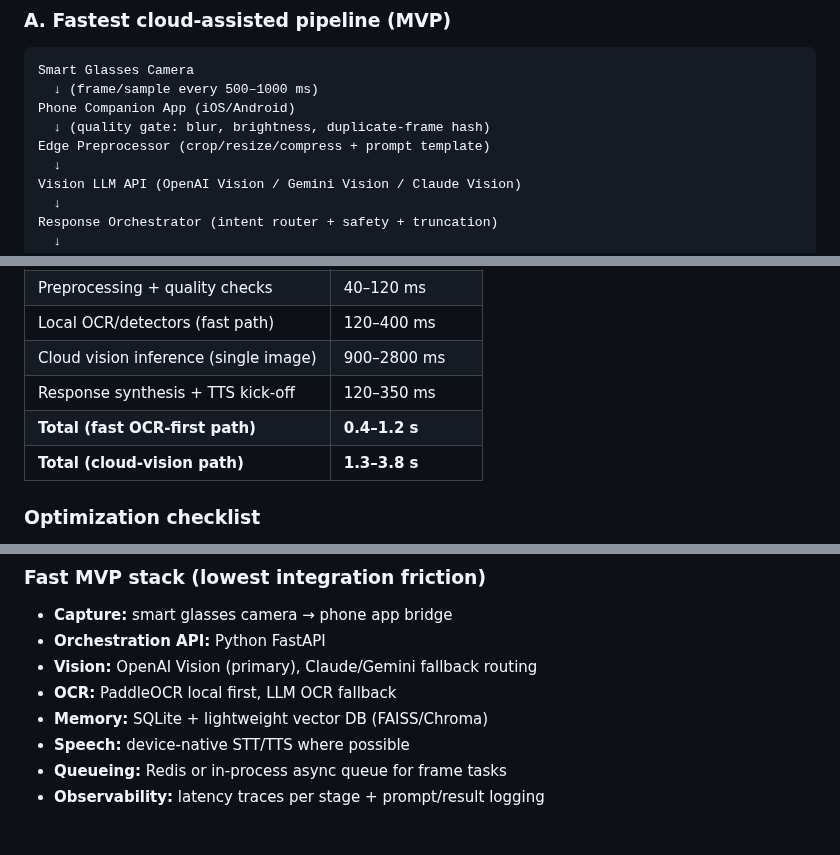
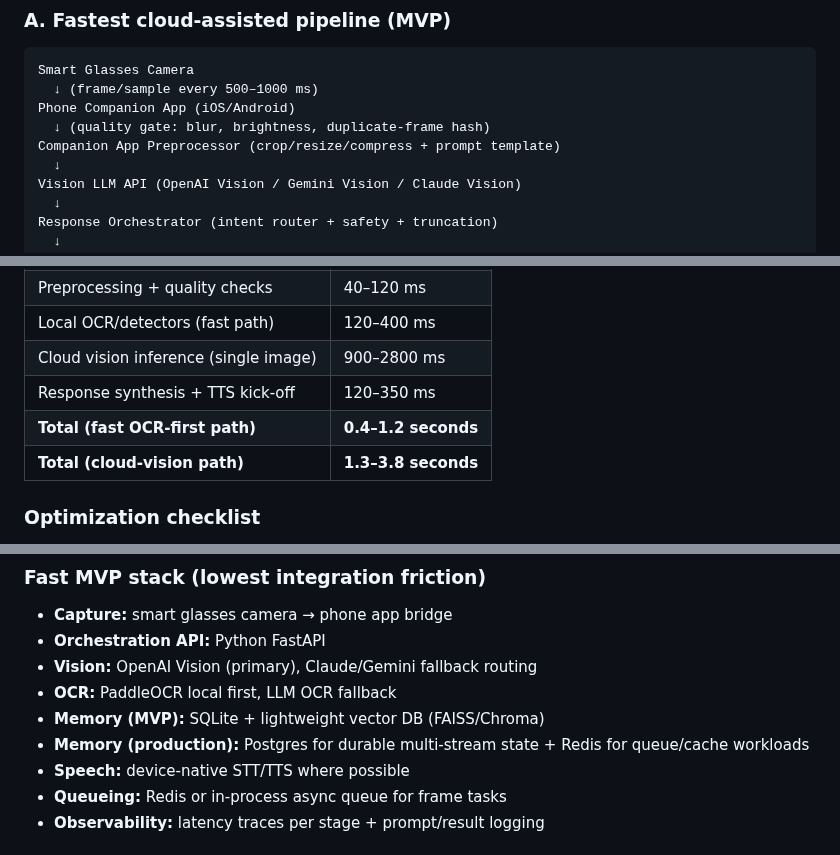
Before and after one commit to JGM-droid/custom_meta_ai_glasses, a Markdown page: research_agent/real_time_vision_architecture.md, 3 parts joined by grey strips. Rendered like a GitHub page.

Commit message:
docs: refine real-time vision architecture research details

```diff
--- a/research_agent/real_time_vision_architecture.md
+++ b/research_agent/real_time_vision_architecture.md
@@ -9,7 +9,7 @@ Smart Glasses Camera
   ↓ (frame/sample every 500–1000 ms)
 Phone Companion App (iOS/Android)
   ↓ (quality gate: blur, brightness, duplicate-frame hash)
-Edge Preprocessor (crop/resize/compress + prompt template)
+Companion App Preprocessor (crop/resize/compress + prompt template)
   ↓
 Vision LLM API (OpenAI Vision / Gemini Vision / Claude Vision)
   ↓
@@ -103,8 +103,8 @@ Optional: Open Interpreter / tool runner executes user-approved fix
 | Local OCR/detectors (fast path) | 120–400 ms |
 | Cloud vision inference (single image) | 900–2800 ms |
 | Response synthesis + TTS kick-off | 120–350 ms |
-| **Total (fast OCR-first path)** | **0.4–1.2 s** |
-| **Total (cloud-vision path)** | **1.3–3.8 s** |
+| **Total (fast OCR-first path)** | **0.4–1.2 seconds** |
+| **Total (cloud-vision path)** | **1.3–3.8 seconds** |
 
 ### Optimization checklist
 
@@ -172,7 +172,8 @@ Examples to study for architecture patterns and implementation ideas:
 - **Orchestration API:** Python FastAPI
 - **Vision:** OpenAI Vision (primary), Claude/Gemini fallback routing
 - **OCR:** PaddleOCR local first, LLM OCR fallback
-- **Memory:** SQLite + lightweight vector DB (FAISS/Chroma)
+- **Memory (MVP):** SQLite + lightweight vector DB (FAISS/Chroma)
+- **Memory (production):** Postgres for durable multi-stream state + Redis for queue/cache workloads
 - **Speech:** device-native STT/TTS where possible
 - **Queueing:** Redis or in-process async queue for frame tasks
 - **Observability:** latency traces per stage + prompt/result logging
```
Also changed, not shown: other parts of research_agent/real_time_vision_architecture.md (+1 -1 lines).
